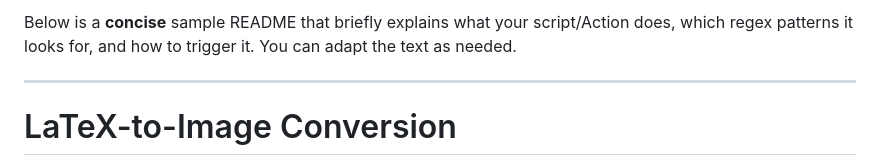
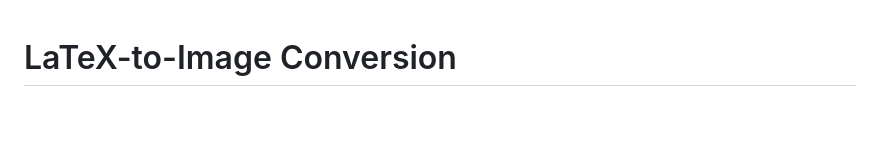
Before and after one commit to VolkanSah/Auto-LaTex-Code-to-Image, a Markdown page: README.md, the part around the change. GitHub-like rendering; blank space fills up the shorter version.

```diff
--- a/README.md
+++ b/README.md
@@ -1,7 +1,3 @@
-Below is a **concise** sample README that briefly explains what your script/Action does, which regex patterns it looks for, and how to trigger it. You can adapt the text as needed.
-
----
-
 # LaTeX-to-Image Conversion
 
 This repository contains a small helper script and GitHub Actions workflow that scans **all Markdown files** for LaTeX formulas. It supports these three patterns by default:
```
